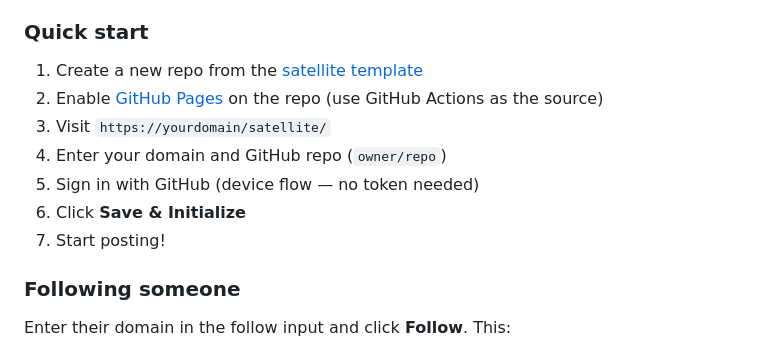
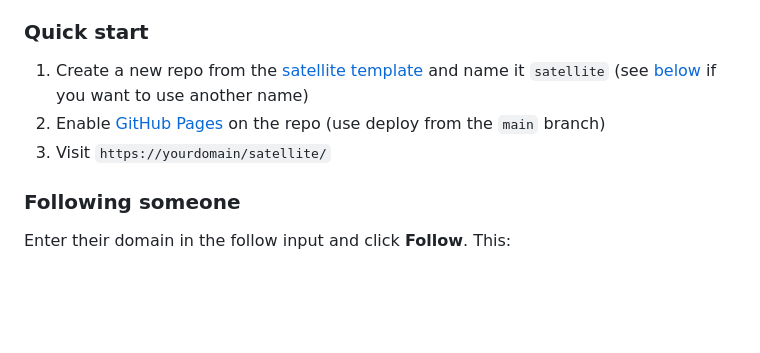
Before and after one commit to remysucre/satproto, a Markdown page: README.md, the part around the change. Drawn GitHub-style; blank space fills up the shorter version.

Commit message:
update instructions

```diff
--- a/README.md
+++ b/README.md
@@ -195,13 +195,9 @@ The protocol itself is agnostic to how the site is hosted,
 
 ### Quick start
 
-1. Create a new repo from the [satellite template](https://github.com/remysucre/satellite)
-2. Enable [GitHub Pages](https://docs.github.com/en/pages/getting-started-with-github-pages/creating-a-github-pages-site) on the repo (use GitHub Actions as the source)
+1. Create a new repo from the [satellite template](https://github.com/remysucre/satellite) and name it `satellite` (see [below](#using-a-custom-repo-name) if you want to use another name)
+2. Enable [GitHub Pages](https://docs.github.com/en/pages/getting-started-with-github-pages/creating-a-github-pages-site) on the repo (use deploy from the `main` branch)
 3. Visit `https://yourdomain/satellite/`
-4. Enter your domain and GitHub repo (`owner/repo`)
-5. Sign in with GitHub (device flow — no token needed)
-6. Click **Save & Initialize**
-7. Start posting!
 
 ### Following someone
 
```
